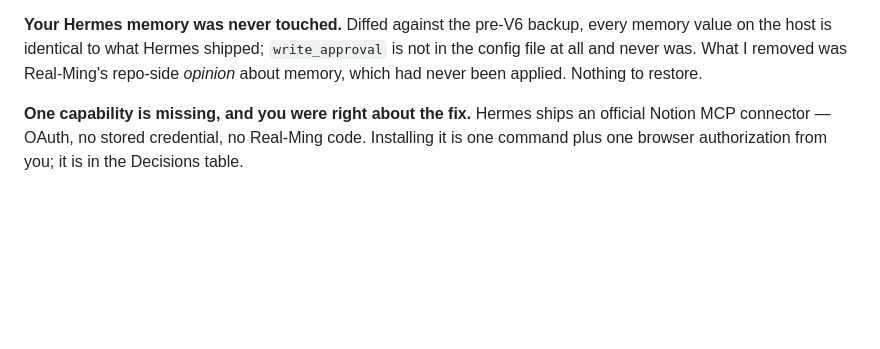
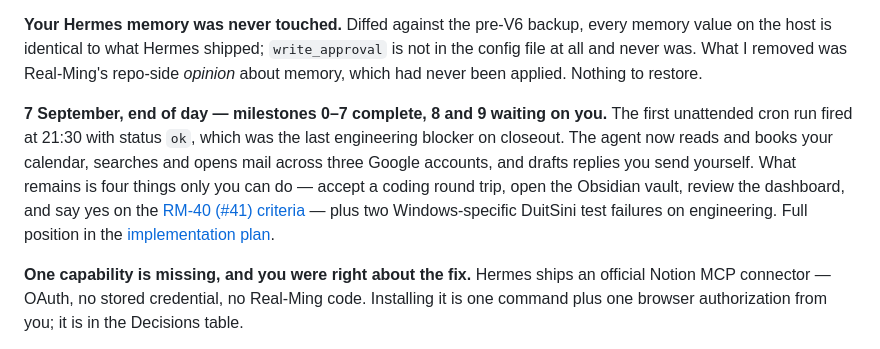
Before and after one commit to pmgwee/real-ming, a Markdown page: CEO-Office/README.md, the part around the change. Drawn GitHub-style; blank space fills up the shorter version.

```diff
--- a/CEO-Office/README.md
+++ b/CEO-Office/README.md
@@ -46,6 +46,8 @@ other. See the [deployment evidence](../docs/evidence/RM-40-v6-deployment-eviden
 **Two of those four now have exact steps.** The [dashboard and Obsidian access runbook](dashboard-and-obsidian-access-runbook.md) walks you through reaching the Kanban board and getting the vault onto your laptop; every command in it was run end to end first. And the [Hermes operation impact audit](../docs/evidence/RM-40-hermes-operation-impact-audit-2026-09-07.md) answers whether any Real-Ming policy or approval blocks the agent: **none does.** No approval gate, cost cap, evaluation hook or permission wrapper exists — which matches your position that Hermes's own native harnesses already handle that job.
 
 **Your Hermes memory was never touched.** Diffed against the pre-V6 backup, every memory value on the host is identical to what Hermes shipped; `write_approval` is not in the config file at all and never was. What I removed was Real-Ming's repo-side *opinion* about memory, which had never been applied. Nothing to restore.
+
+**7 September, end of day — milestones 0–7 complete, 8 and 9 waiting on you.** The first unattended cron run fired at 21:30 with status `ok`, which was the last engineering blocker on closeout. The agent now reads and books your calendar, searches and opens mail across three Google accounts, and drafts replies you send yourself. What remains is four things only you can do — accept a coding round trip, open the Obsidian vault, review the dashboard, and say yes on the [RM-40 (#41) criteria](../docs/planning/RM-40-v6-requirement-ledger.md) — plus two Windows-specific DuitSini test failures on engineering. Full position in the [implementation plan](../docs/planning/RM-40-v6-native-first-implementation-plan.md).
 
 **One capability is missing, and you were right about the fix.** Hermes ships an official Notion MCP connector — OAuth, no stored credential, no Real-Ming code. Installing it is one command plus one browser authorization from you; it is in the Decisions table.
 
```
Also changed, not shown: docs/BASELINE.md (+11 -7 lines), docs/planning/RM-40-v6-native-first-implementation-plan.md (+75 -9 lines).
